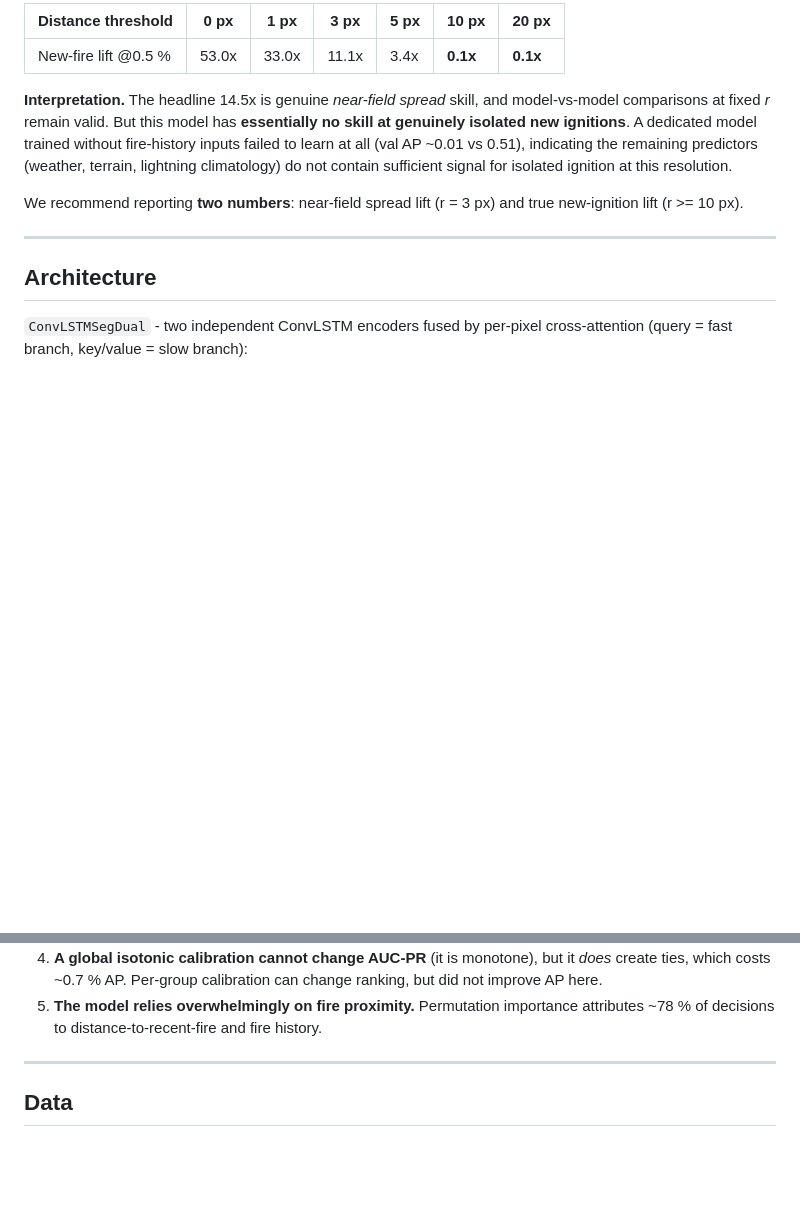
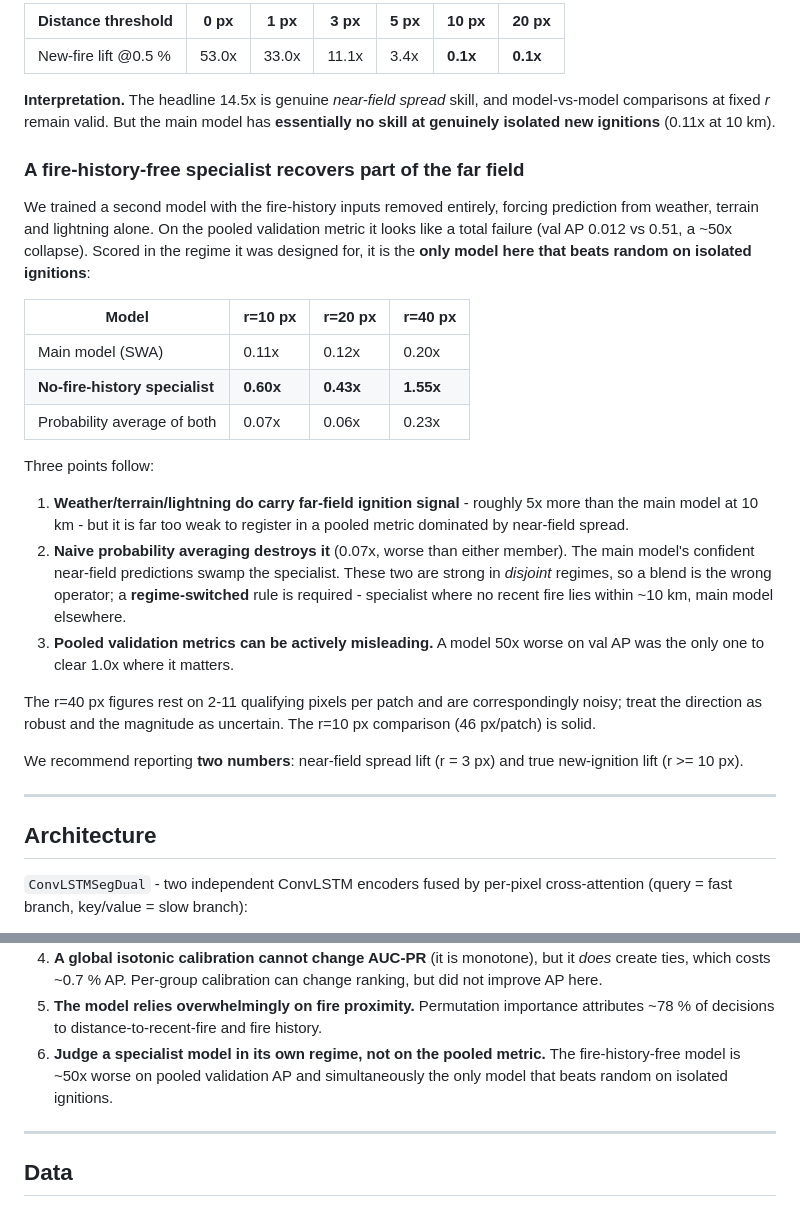
Before and after one commit to kmueller00/smolder-wildfire-australia, a Markdown page: README.md, 2 parts joined by grey strips. Rendered like a GitHub page; blank space fills up the shorter version.

Commit message:
Correct specialist finding: far-field signal is real, not absent
The no-fire-history specialist reaches 0.60x lift at r=10km vs the main
model's 0.11x, and 1.55-3.44x at r=40km -- above random, the only
configuration here to do so. An earlier draft wrongly stated it 'failed to
learn at all' based on pooled val AP, which is the wrong metric for a model
that is blind to near-field cases by construction.

Also documents that prob-mean averaging destroys the effect (0.07x): the two
models are strong in disjoint regimes and need a regime-switched combiner.

```diff
--- a/README.md
+++ b/README.md
@@ -64,12 +64,39 @@ At the commonly used **r = 3 px (3 km)** threshold, **89 % of pixels labelled
 | New-fire lift @0.5 % | 53.0x | 33.0x | 11.1x | 3.4x | **0.1x** | **0.1x** |
 
 **Interpretation.** The headline 14.5x is genuine *near-field spread* skill, and
-model-vs-model comparisons at fixed *r* remain valid. But this model has
-**essentially no skill at genuinely isolated new ignitions**. A dedicated model
-trained without fire-history inputs failed to learn at all (val AP ~0.01 vs
-0.51), indicating the remaining predictors (weather, terrain, lightning
-climatology) do not contain sufficient signal for isolated ignition at this
-resolution.
+model-vs-model comparisons at fixed *r* remain valid. But the main model has
+**essentially no skill at genuinely isolated new ignitions** (0.11x at 10 km).
+
+### A fire-history-free specialist recovers part of the far field
+
+We trained a second model with the fire-history inputs removed entirely,
+forcing prediction from weather, terrain and lightning alone. On the pooled
+validation metric it looks like a total failure (val AP 0.012 vs 0.51, a ~50x
+collapse). Scored in the regime it was designed for, it is the **only model
+here that beats random on isolated ignitions**:
+
+| Model | r=10 px | r=20 px | r=40 px |
+|---|---|---|---|
+| Main model (SWA) | 0.11x | 0.12x | 0.20x |
+| **No-fire-history specialist** | **0.60x** | **0.43x** | **1.55x** |
+| Probability average of both | 0.07x | 0.06x | 0.23x |
+
+Three points follow:
+
+1. **Weather/terrain/lightning do carry far-field ignition signal** - roughly
+   5x more than the main model at 10 km - but it is far too weak to register in
+   a pooled metric dominated by near-field spread.
+2. **Naive probability averaging destroys it** (0.07x, worse than either
+   member). The main model's confident near-field predictions swamp the
+   specialist. These two are strong in *disjoint* regimes, so a blend is the
+   wrong operator; a **regime-switched** rule is required - specialist where no
+   recent fire lies within ~10 km, main model elsewhere.
+3. **Pooled validation metrics can be actively misleading.** A model 50x worse
+   on val AP was the only one to clear 1.0x where it matters.
+
+The r=40 px figures rest on 2-11 qualifying pixels per patch and are
+correspondingly noisy; treat the direction as robust and the magnitude as
+uncertain. The r=10 px comparison (46 px/patch) is solid.
 
 We recommend reporting **two numbers**: near-field spread lift (r = 3 px) and
 true new-ignition lift (r >= 10 px).
@@ -147,6 +174,9 @@ Findings that generalise beyond this dataset, documented in
    change ranking, but did not improve AP here.
 5. **The model relies overwhelmingly on fire proximity.** Permutation importance
    attributes ~78 % of decisions to distance-to-recent-fire and fire history.
+6. **Judge a specialist model in its own regime, not on the pooled metric.**
+   The fire-history-free model is ~50x worse on pooled validation AP and
+   simultaneously the only model that beats random on isolated ignitions.
 
 ---
 
```
